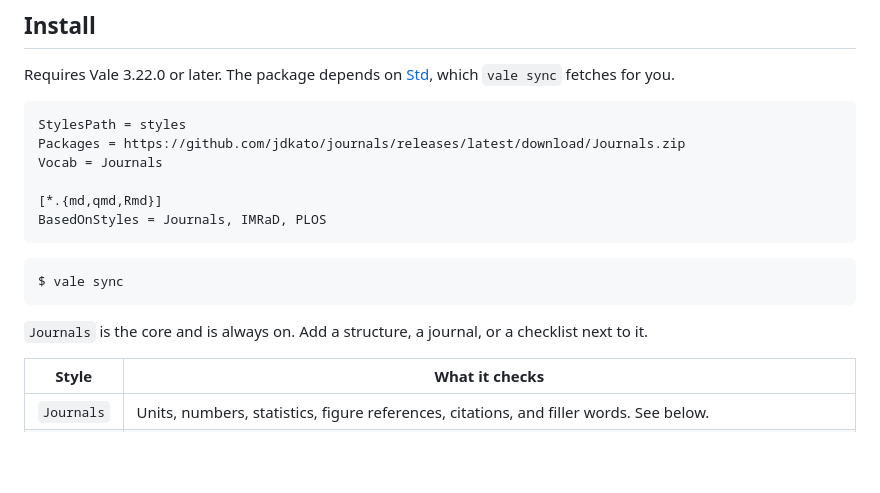
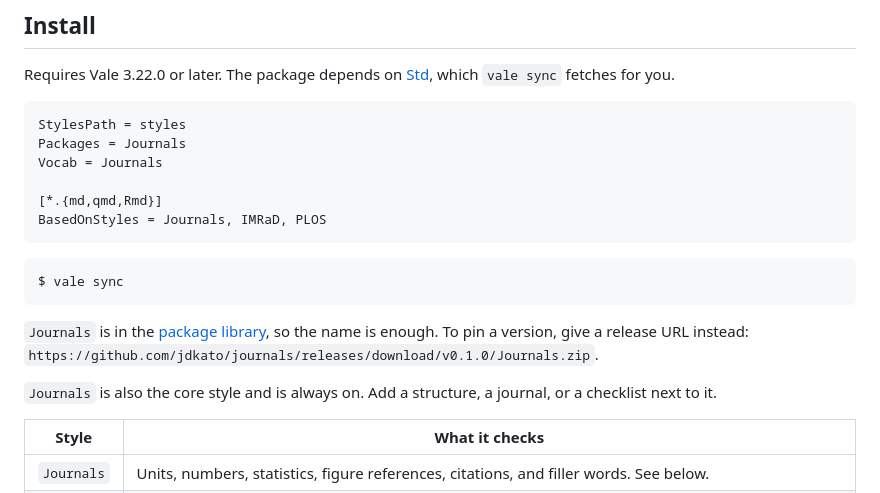
Before and after one commit to jdkato/journals, a Markdown page: README.md, the part around the change. Drawn GitHub-style; blank space fills up the shorter version.

Commit message:
Add pkg
Signed-off-by: Joseph Kato <joseph@jdkato.io>

````diff
--- a/README.md
+++ b/README.md
@@ -22,7 +22,7 @@ Requires Vale 3.22.0 or later. The package depends on
 
 ```ini
 StylesPath = styles
-Packages = https://github.com/jdkato/journals/releases/latest/download/Journals.zip
+Packages = Journals
 Vocab = Journals
 
 [*.{md,qmd,Rmd}]
@@ -33,8 +33,12 @@ BasedOnStyles = Journals, IMRaD, PLOS
 $ vale sync
 ```
 
-`Journals` is the core and is always on. Add a structure, a journal, or a
-checklist next to it.
+`Journals` is in the [package library](https://vale.sh/explorer), so the
+name is enough. To pin a version, give a release URL instead:
+`https://github.com/jdkato/journals/releases/download/v0.1.0/Journals.zip`.
+
+`Journals` is also the core style and is always on. Add a structure, a
+journal, or a checklist next to it.
 
 | Style | What it checks |
 | ----- | -------------- |
````
